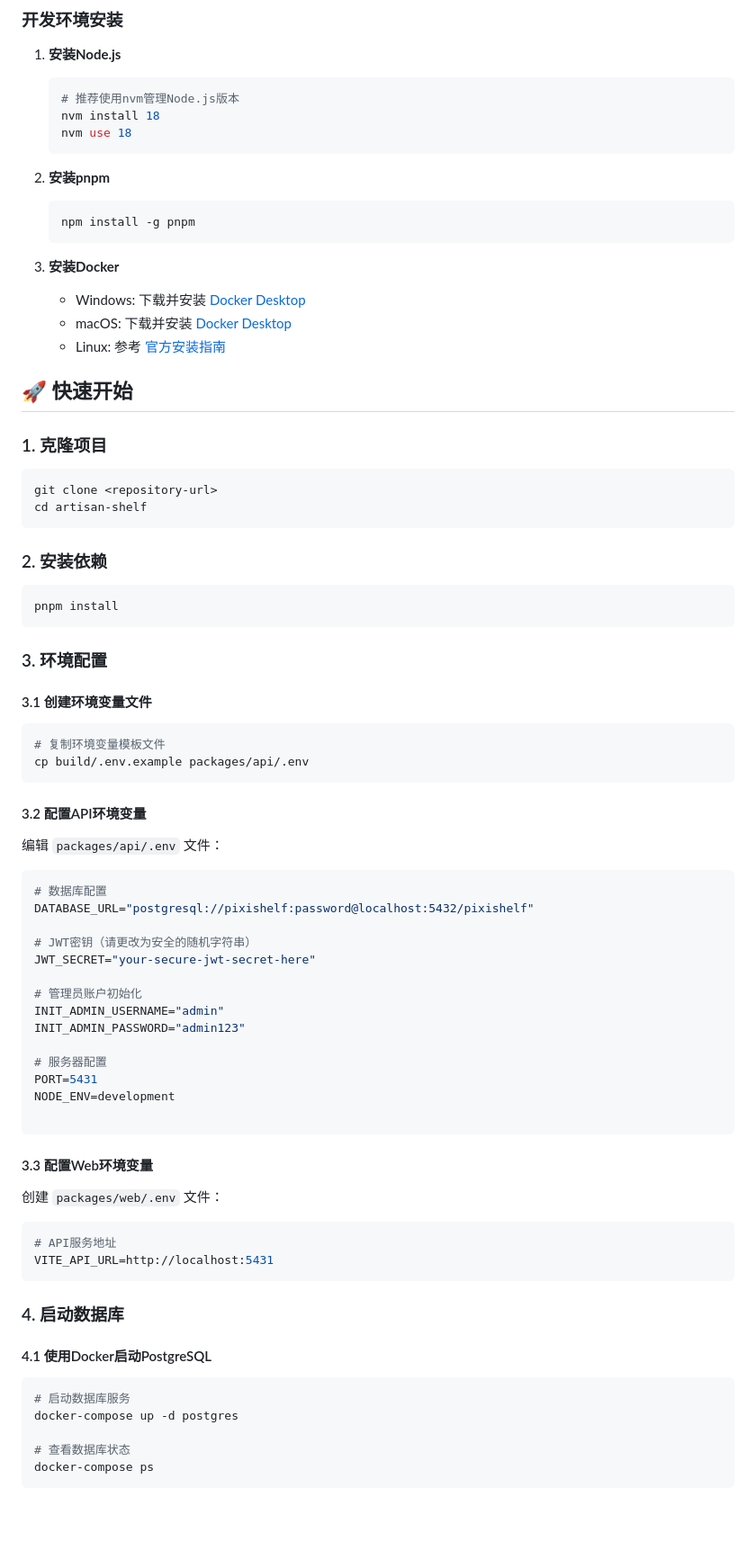
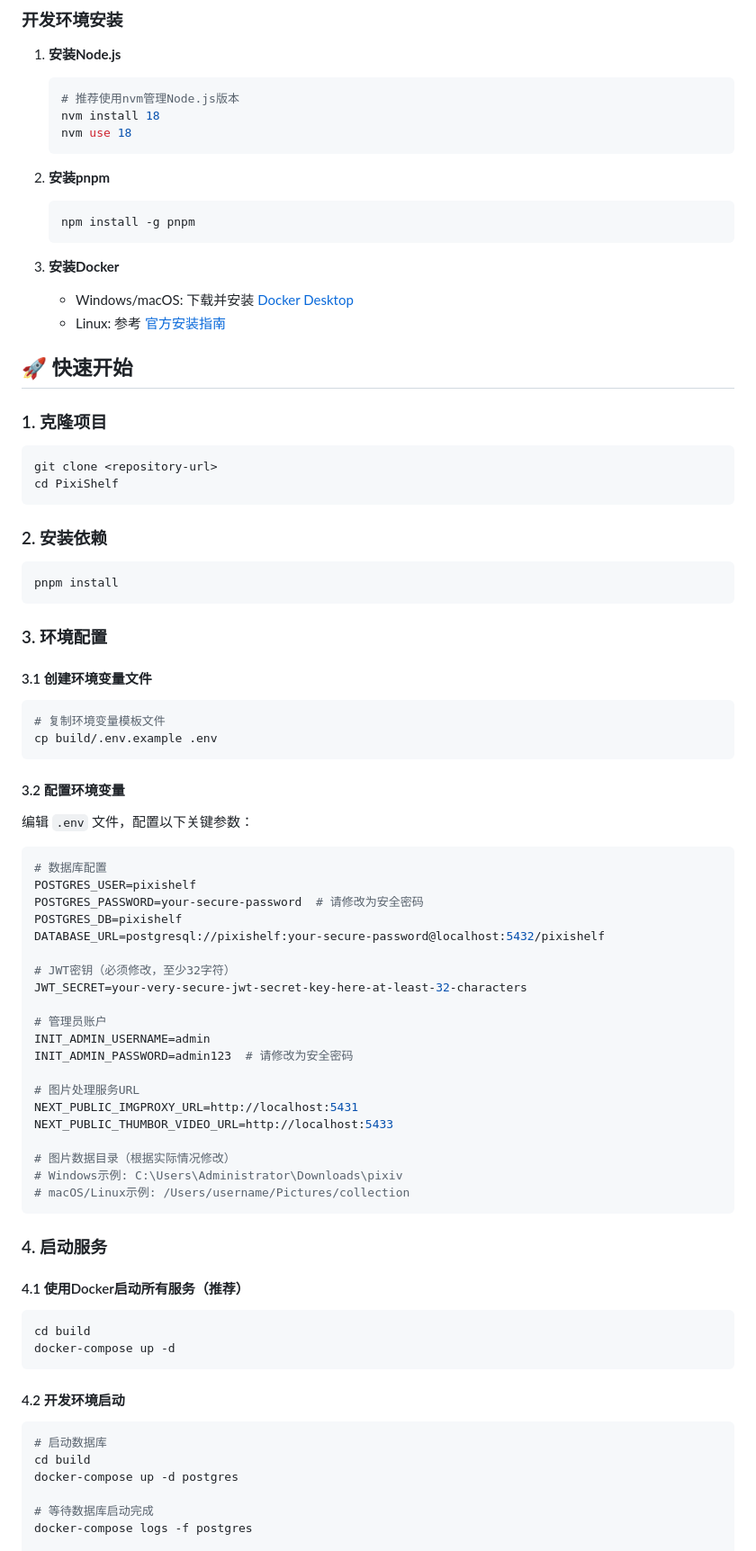
Before and after one commit to namehu/PixiShelf, a Markdown page: README.md, the part around one of its changes. Shown at 90% size. Rendered like a GitHub page; blank space fills up the shorter version.

````diff
--- a/README.md
+++ b/README.md
@@ -58,27 +68,23 @@
    ```
 
 2. **安装pnpm**
-
    ```bash
    npm install -g pnpm
    ```
 
 3. **安装Docker**
-   - Windows: 下载并安装 [Docker Desktop](https://www.docker.com/products/docker-desktop)
-   - macOS: 下载并安装 [Docker Desktop](https://www.docker.com/products/docker-desktop)
+   - Windows/macOS: 下载并安装 [Docker Desktop](https://www.docker.com/products/docker-desktop)
    - Linux: 参考 [官方安装指南](https://docs.docker.com/engine/install/)
 
 ## 🚀 快速开始
 
 ### 1. 克隆项目
-
 ```bash
 git clone <repository-url>
-cd artisan-shelf
+cd PixiShelf
 ```
 
 ### 2. 安装依赖
-
 ```bash
 pnpm install
 ```
@@ -86,51 +92,51 @@ pnpm install
 ### 3. 环境配置
 
 #### 3.1 创建环境变量文件
-
 ```bash
 # 复制环境变量模板文件
-cp build/.env.example packages/api/.env
+cp build/.env.example .env
 ```
 
-#### 3.2 配置API环境变量
-
-编辑 `packages/api/.env` 文件：
+#### 3.2 配置环境变量
+编辑 `.env` 文件，配置以下关键参数：
 
 ```env
 # 数据库配置
-DATABASE_URL="postgresql://pixishelf:password@localhost:5432/pixishelf"
+POSTGRES_USER=pixishelf
+POSTGRES_PASSWORD=your-secure-password  # 请修改为安全密码
+POSTGRES_DB=pixishelf
+DATABASE_URL=postgresql://pixishelf:your-secure-password@localhost:5432/pixishelf
 
-# JWT密钥（请更改为安全的随机字符串）
-JWT_SECRET="your-secure-jwt-secret-here"
+# JWT密钥（必须修改，至少32字符）
+JWT_SECRET=your-very-secure-jwt-secret-key-here-at-least-32-characters
 
-# 管理员账户初始化
-INIT_ADMIN_USERNAME="admin"
-INIT_ADMIN_PASSWORD="admin123"
+# 管理员账户
+INIT_ADMIN_USERNAME=admin
+INIT_ADMIN_PASSWORD=admin123  # 请修改为安全密码
 
-# 服务器配置
-PORT=5431
-NODE_ENV=development
+# 图片处理服务URL
+NEXT_PUBLIC_IMGPROXY_URL=http://localhost:5431
+NEXT_PUBLIC_THUMBOR_VIDEO_URL=http://localhost:5433
 
+# 图片数据目录（根据实际情况修改）
+# Windows示例: C:\Users\Administrator\Downloads\pixiv
+# macOS/Linux示例: /Users/username/Pictures/collection
 ```
 
-#### 3.3 配置Web环境变量
+### 4. 启动服务
 
-创建 `packages/web/.env` 文件：
-
-```env
-# API服务地址
-VITE_API_URL=http://localhost:5431
+#### 4.1 使用Docker启动所有服务（推荐）
+```bash
+cd build
+docker-compose up -d
 ```
 
-### 4. 启动数据库
-
-#### 4.1 使用Docker启动PostgreSQL
-
+#### 4.2 开发环境启动
 ```bash
-# 启动数据库服务
+# 启动数据库
+cd build
 docker-compose up -d postgres
 
-# 查看数据库状态
-docker-compose ps
-```
+# 等待数据库启动完成
+docker-compose logs -f postgres
 
````
Also changed, not shown: other parts of README.md (+127 -149 lines).
